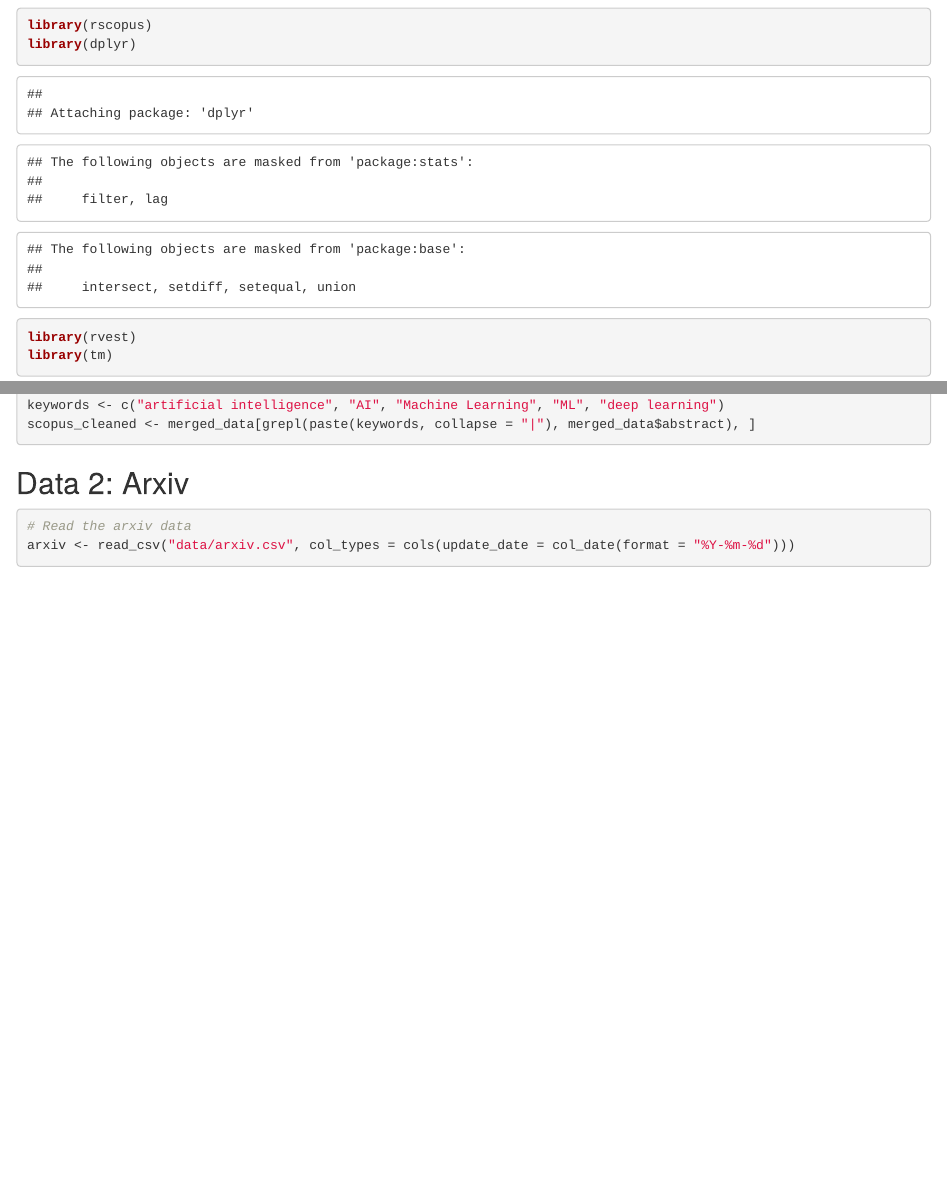
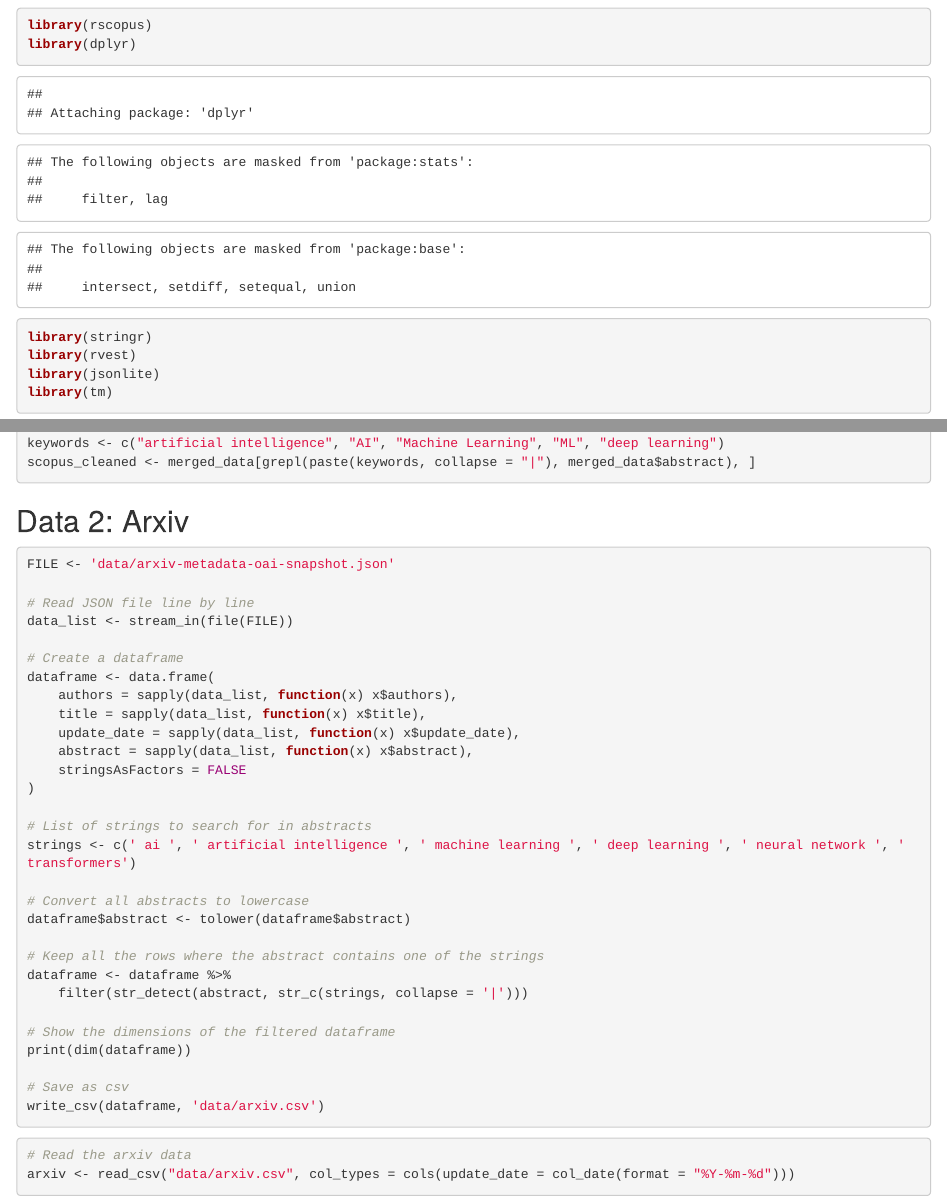
Before and after one commit to nopps07/BDSS, an R Markdown document (assignment3/Sentiment_Analysis.Rmd): the page in a window 1100 px wide, from 3130 px down, and a second part further down, joined at a grey line. Rendered offline with R 4.5, knitr and Pandoc, with nearby package versions; some code elsewhere in the file could not run offline.

Commit message:
added arxiv data import code chunk

````diff
--- a/assignment3/Sentiment_Analysis.Rmd
+++ b/assignment3/Sentiment_Analysis.Rmd
@@ -71,7 +71,9 @@ The following code loads every library used in this research notebook.
 ```{r warning=FALSE, include=TRUE, cache=TRUE}
 library(rscopus)
 library(dplyr)
+library(stringr)
 library(rvest)
+library(jsonlite)
 library(tm)
 library(topicmodels)
 library(reshape2)
@@ -218,6 +220,38 @@ scopus_cleaned <- merged_data[grepl(paste(keywords, collapse = "|"), merged_data
 ```
 
 ## Data 2: Arxiv
+
+```{r warning=FALSE, eval=FALSE, include=TRUE}
+FILE <- 'data/arxiv-metadata-oai-snapshot.json'
+
+# Read JSON file line by line
+data_list <- stream_in(file(FILE))
+
+# Create a dataframe
+dataframe <- data.frame(
+    authors = sapply(data_list, function(x) x$authors),
+    title = sapply(data_list, function(x) x$title),
+    update_date = sapply(data_list, function(x) x$update_date),
+    abstract = sapply(data_list, function(x) x$abstract),
+    stringsAsFactors = FALSE
+)
+
+# List of strings to search for in abstracts
+strings <- c(' ai ', ' artificial intelligence ', ' machine learning ', ' deep learning ', ' neural network ', ' transformers')
+
+# Convert all abstracts to lowercase
+dataframe$abstract <- tolower(dataframe$abstract)
+
+# Keep all the rows where the abstract contains one of the strings
+dataframe <- dataframe %>%
+    filter(str_detect(abstract, str_c(strings, collapse = '|')))
+
+# Show the dimensions of the filtered dataframe
+print(dim(dataframe))
+
+# Save as csv
+write_csv(dataframe, 'data/arxiv.csv')
+```
 
 ```{r warning=FALSE}
 # Read the arxiv data
````
